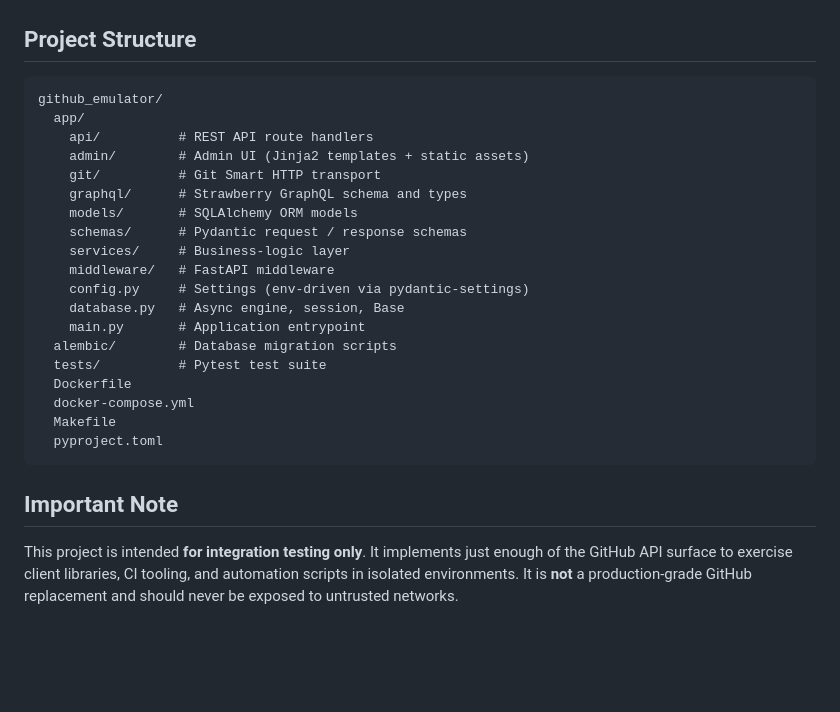
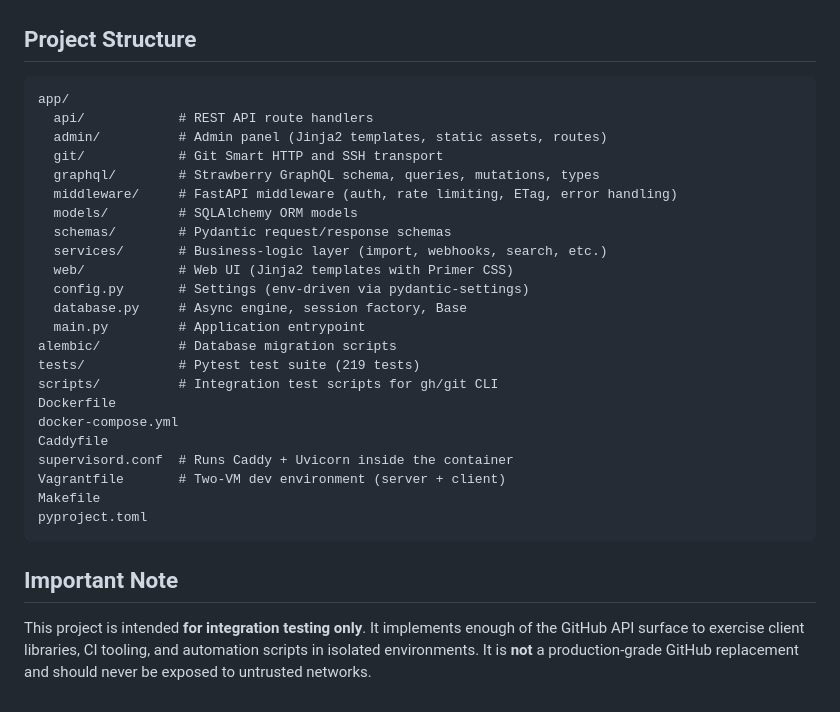
Before and after one commit to jctanner/github-emulator, a Markdown page: README.md, the part around one of its changes. Drawn GitHub-style; blank space fills up the shorter version.

````diff
--- a/README.md
+++ b/README.md
@@ -116,30 +193,34 @@ curl -s -X POST http://localhost:8000/repos/admin/my-repo/issues \
 ## Project Structure
 
 ```
-github_emulator/
-  app/
-    api/          # REST API route handlers
-    admin/        # Admin UI (Jinja2 templates + static assets)
-    git/          # Git Smart HTTP transport
-    graphql/      # Strawberry GraphQL schema and types
-    models/       # SQLAlchemy ORM models
-    schemas/      # Pydantic request / response schemas
-    services/     # Business-logic layer
-    middleware/   # FastAPI middleware
-    config.py     # Settings (env-driven via pydantic-settings)
-    database.py   # Async engine, session, Base
-    main.py       # Application entrypoint
-  alembic/        # Database migration scripts
-  tests/          # Pytest test suite
-  Dockerfile
-  docker-compose.yml
-  Makefile
-  pyproject.toml
+app/
+  api/            # REST API route handlers
+  admin/          # Admin panel (Jinja2 templates, static assets, routes)
+  git/            # Git Smart HTTP and SSH transport
+  graphql/        # Strawberry GraphQL schema, queries, mutations, types
+  middleware/     # FastAPI middleware (auth, rate limiting, ETag, error handling)
+  models/         # SQLAlchemy ORM models
+  schemas/        # Pydantic request/response schemas
+  services/       # Business-logic layer (import, webhooks, search, etc.)
+  web/            # Web UI (Jinja2 templates with Primer CSS)
+  config.py       # Settings (env-driven via pydantic-settings)
+  database.py     # Async engine, session factory, Base
+  main.py         # Application entrypoint
+alembic/          # Database migration scripts
+tests/            # Pytest test suite (219 tests)
+scripts/          # Integration test scripts for gh/git CLI
+Dockerfile
+docker-compose.yml
+Caddyfile
+supervisord.conf  # Runs Caddy + Uvicorn inside the container
+Vagrantfile       # Two-VM dev environment (server + client)
+Makefile
+pyproject.toml
 ```
 
 ## Important Note
 
-This project is intended **for integration testing only**. It implements just
-enough of the GitHub API surface to exercise client libraries, CI tooling, and
+This project is intended **for integration testing only**. It implements enough
+of the GitHub API surface to exercise client libraries, CI tooling, and
 automation scripts in isolated environments. It is **not** a production-grade
 GitHub replacement and should never be exposed to untrusted networks.
````
Also changed, not shown: other parts of README.md (+97 -20 lines).
